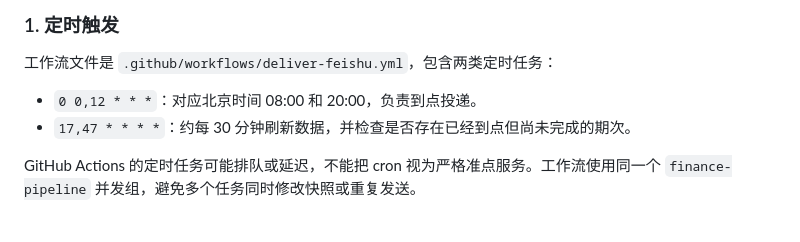
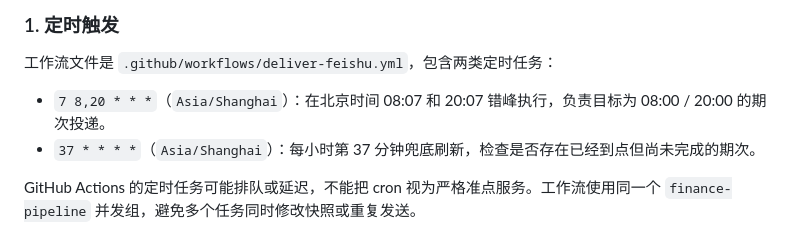
Before and after one commit to emilyyyho/gpt-finance-daily-briefing, a Markdown page: README.md, the part around the change. GitHub-like rendering.

```diff
--- a/README.md
+++ b/README.md
@@ -55,8 +55,8 @@ GitHub Actions 定时触发
 
 工作流文件是 `.github/workflows/deliver-feishu.yml`，包含两类定时任务：
 
-- `0 0,12 * * *`：对应北京时间 08:00 和 20:00，负责到点投递。
-- `17,47 * * * *`：约每 30 分钟刷新数据，并检查是否存在已经到点但尚未完成的期次。
+- `7 8,20 * * *`（`Asia/Shanghai`）：在北京时间 08:07 和 20:07 错峰执行，负责目标为 08:00 / 20:00 的期次投递。
+- `37 * * * *`（`Asia/Shanghai`）：每小时第 37 分钟兜底刷新，检查是否存在已经到点但尚未完成的期次。
 
 GitHub Actions 的定时任务可能排队或延迟，不能把 cron 视为严格准点服务。工作流使用同一个 `finance-pipeline` 并发组，避免多个任务同时修改快照或重复发送。
 
```
